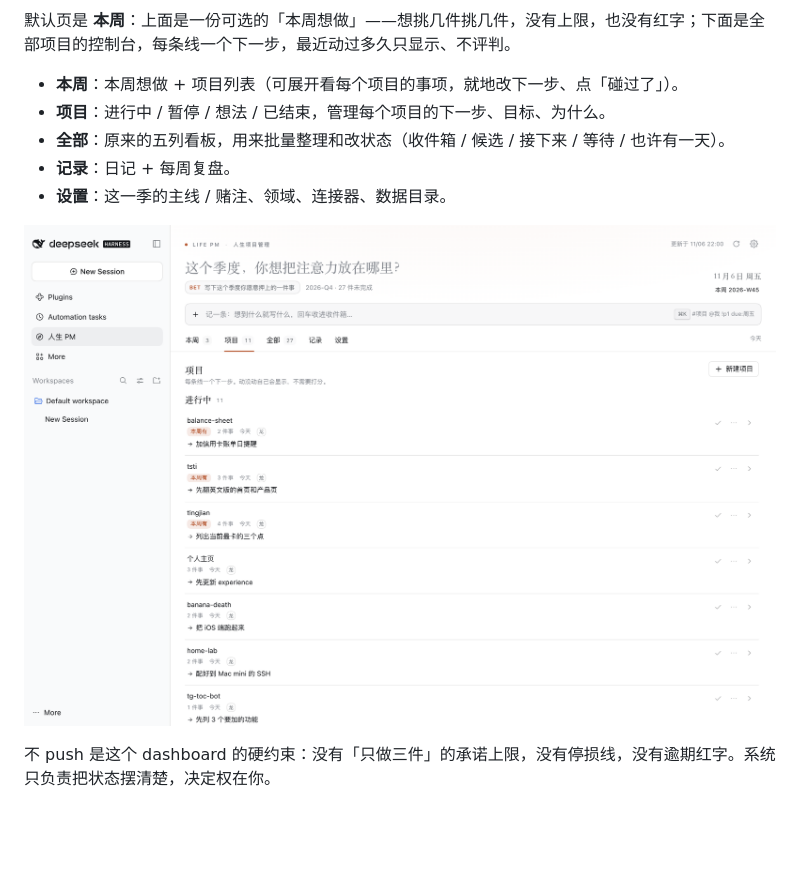
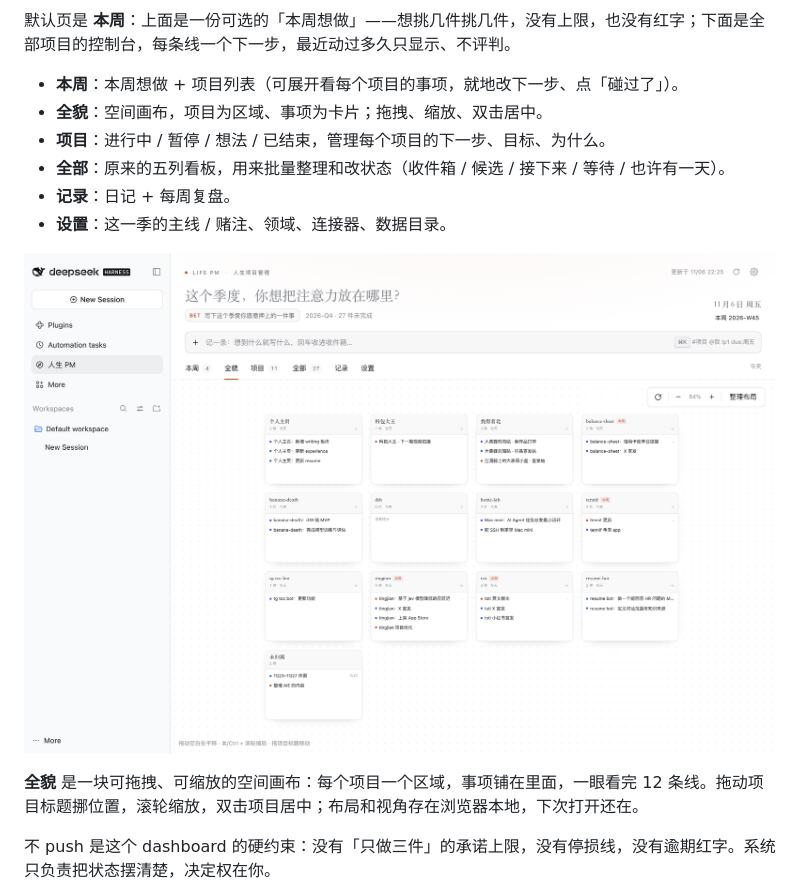
Before and after one commit to Eric-Miao/dsh-LifePM, a Markdown page: README.md, the part around the change. GitHub-like rendering; pictures changed too: docs/canvas.png (added); blank space fills up the shorter version.

Commit message:
feat: 全貌画布 — 项目为区域、事项为卡片，可拖拽缩放
- 新增 canvas 视图与「全貌」tab
- 项目自动网格布局，拖动位置与视角存 localStorage
- 状态色点 / 本周标记 / 未归属节点 / 图例
- 点击事项打开抽屉，双击项目居中，适应画布与整理布局
- 测试覆盖画布渲染

```diff
--- a/README.md
+++ b/README.md
@@ -30,12 +30,15 @@ lifePM/
 默认页是 **本周**：上面是一份可选的「本周想做」——想挑几件挑几件，没有上限，也没有红字；下面是全部项目的控制台，每条线一个下一步，最近动过多久只显示、不评判。
 
 - **本周**：本周想做 + 项目列表（可展开看每个项目的事项，就地改下一步、点「碰过了」）。
+- **全貌**：空间画布，项目为区域、事项为卡片；拖拽、缩放、双击居中。
 - **项目**：进行中 / 暂停 / 想法 / 已结束，管理每个项目的下一步、目标、为什么。
 - **全部**：原来的五列看板，用来批量整理和改状态（收件箱 / 候选 / 接下来 / 等待 / 也许有一天）。
 - **记录**：日记 + 每周复盘。
 - **设置**：这一季的主线 / 赌注、领域、连接器、数据目录。
 
-![项目](docs/projects.png)
+![全貌](docs/canvas.png)
+
+**全貌** 是一块可拖拽、可缩放的空间画布：每个项目一个区域，事项铺在里面，一眼看完 12 条线。拖动项目标题挪位置，滚轮缩放，双击项目居中；布局和视角存在浏览器本地，下次打开还在。
 
 不 push 是这个 dashboard 的硬约束：没有「只做三件」的承诺上限，没有停损线，没有逾期红字。系统只负责把状态摆清楚，决定权在你。
 
```
Also changed, not shown: 5 other files.
